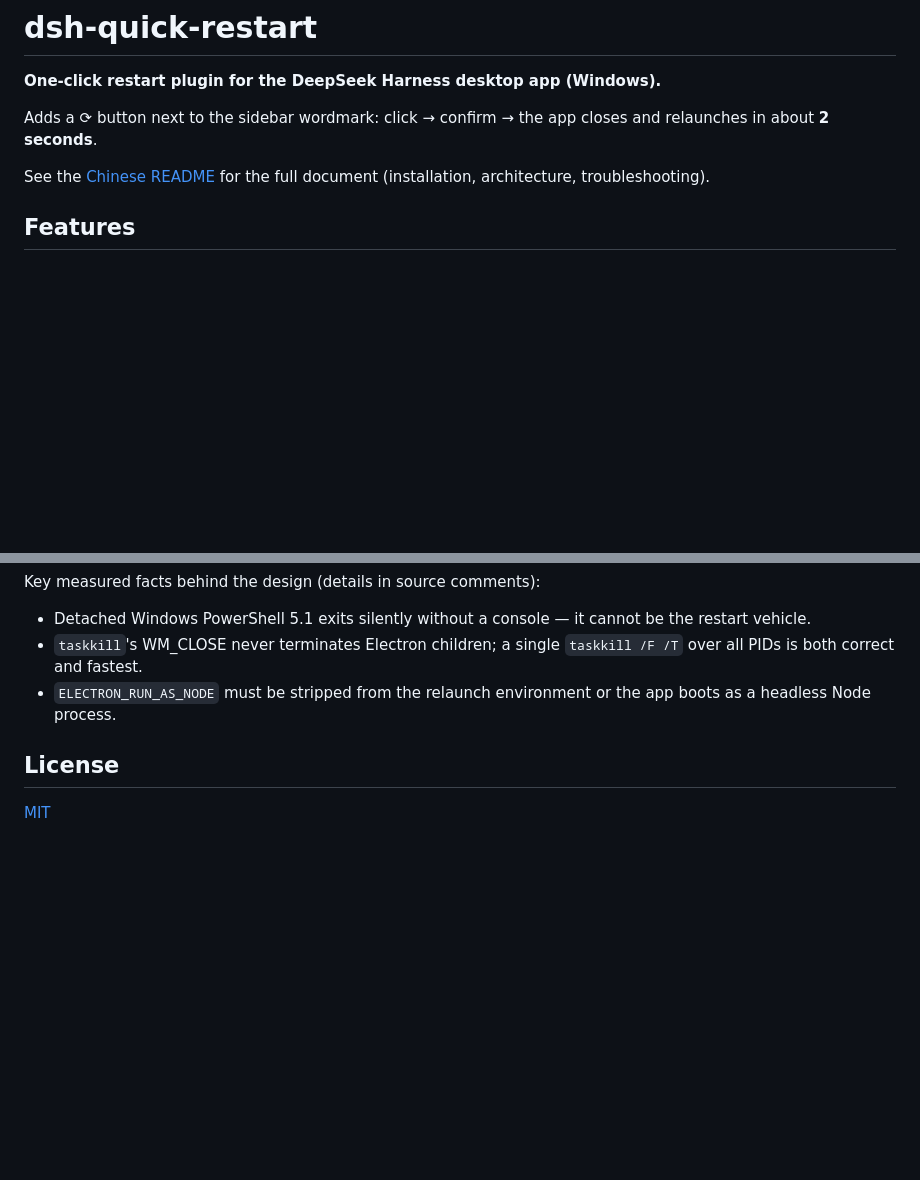
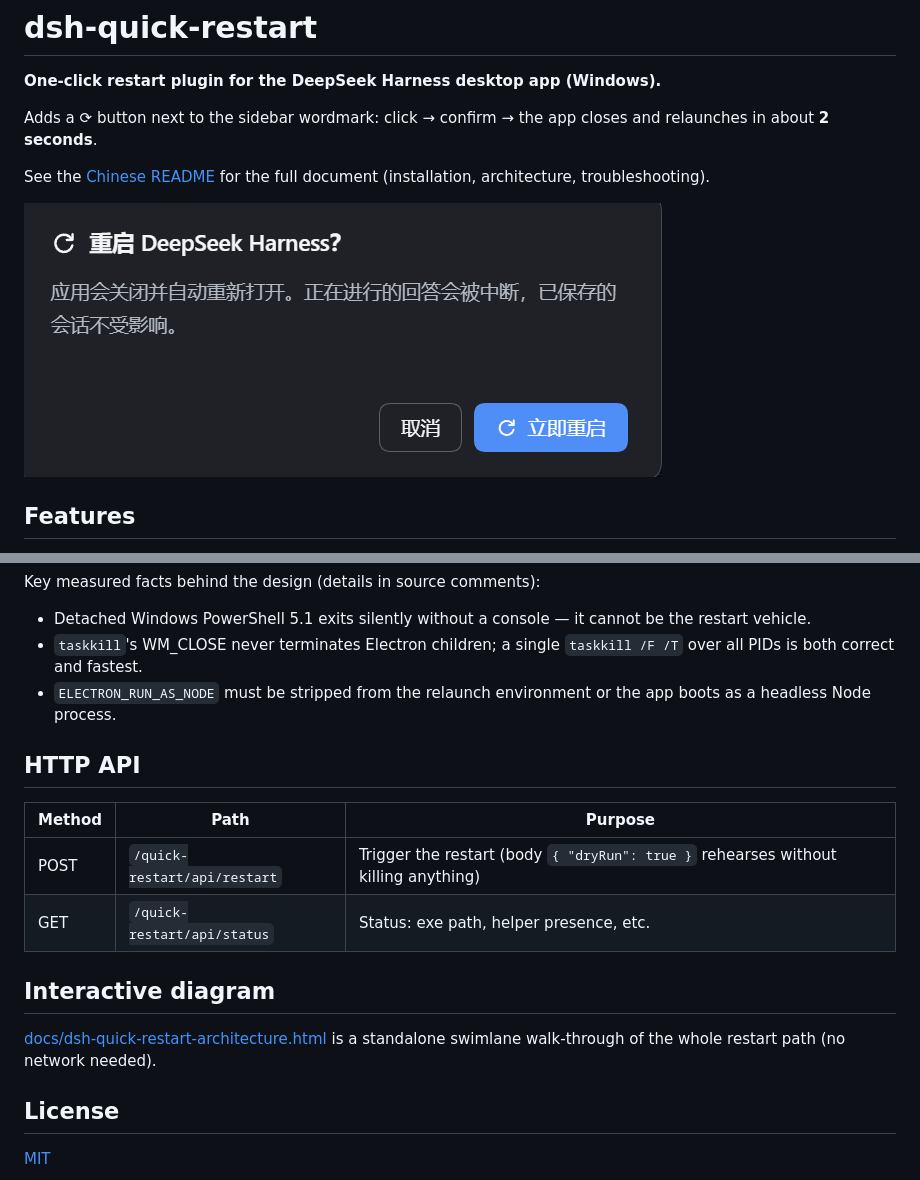
Before and after one commit to luci-www/dsh-quick-restart, a Markdown page: README.md, 2 parts joined by grey strips. Drawn GitHub-style; pictures changed too: docs/effect-dialog.png (added); blank space fills up the shorter version.

Commit message:
Add interactive architecture diagram, effect screenshots and docs

```diff
--- a/README.md
+++ b/README.md
@@ -5,6 +5,8 @@
 Adds a ⟳ button next to the sidebar wordmark: click → confirm → the app closes and relaunches in about **2 seconds**.
 
 See the [Chinese README](README_ZH.md) for the full document (installation, architecture, troubleshooting).
+
+![Confirmation dialog](docs/effect-dialog.png)
 
 ## Features
 
@@ -28,6 +30,17 @@ Key measured facts behind the design (details in source comments):
 - `taskkill`'s WM_CLOSE never terminates Electron children; a single `taskkill /F /T` over all PIDs is both correct and fastest.
 - `ELECTRON_RUN_AS_NODE` must be stripped from the relaunch environment or the app boots as a headless Node process.
 
+## HTTP API
+
+| Method | Path | Purpose |
+| --- | --- | --- |
+| POST | `/quick-restart/api/restart` | Trigger the restart (body `{ "dryRun": true }` rehearses without killing anything) |
+| GET | `/quick-restart/api/status` | Status: exe path, helper presence, etc. |
+
+## Interactive diagram
+
+[docs/dsh-quick-restart-architecture.html](docs/dsh-quick-restart-architecture.html) is a standalone swimlane walk-through of the whole restart path (no network needed).
+
 ## License
 
 [MIT](LICENSE)
```
Also changed, not shown: README_ZH.md (+4 -2 lines), docs/README.md (added, +5 -0 lines), docs/effect-brand.png (added), docs/effect-full.png (added), docs/effect-original.png (added), 2 other files.
